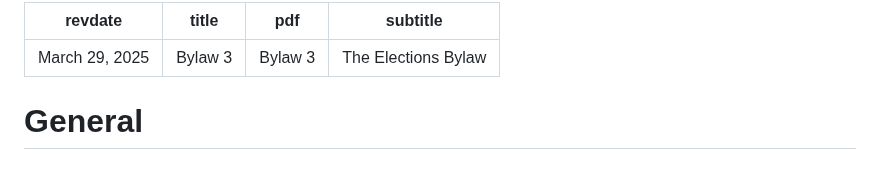
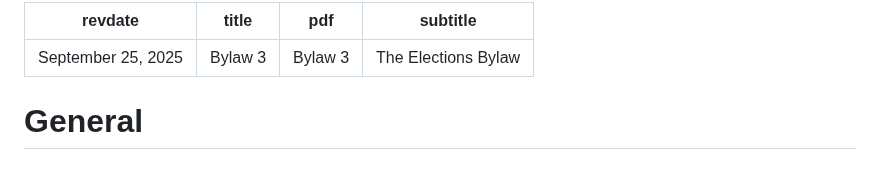
Before and after one commit to skule/bylaws, a Markdown page: bylaw-3.md, the part around the change. Drawn GitHub-style.

Commit message:
Update revdate

```diff
--- a/bylaw-3.md
+++ b/bylaw-3.md
@@ -1,5 +1,5 @@
 ---
-revdate: March 29, 2025
+revdate: September 25, 2025
 title: Bylaw 3
 pdf: Bylaw 3
 subtitle: The Elections Bylaw
```
